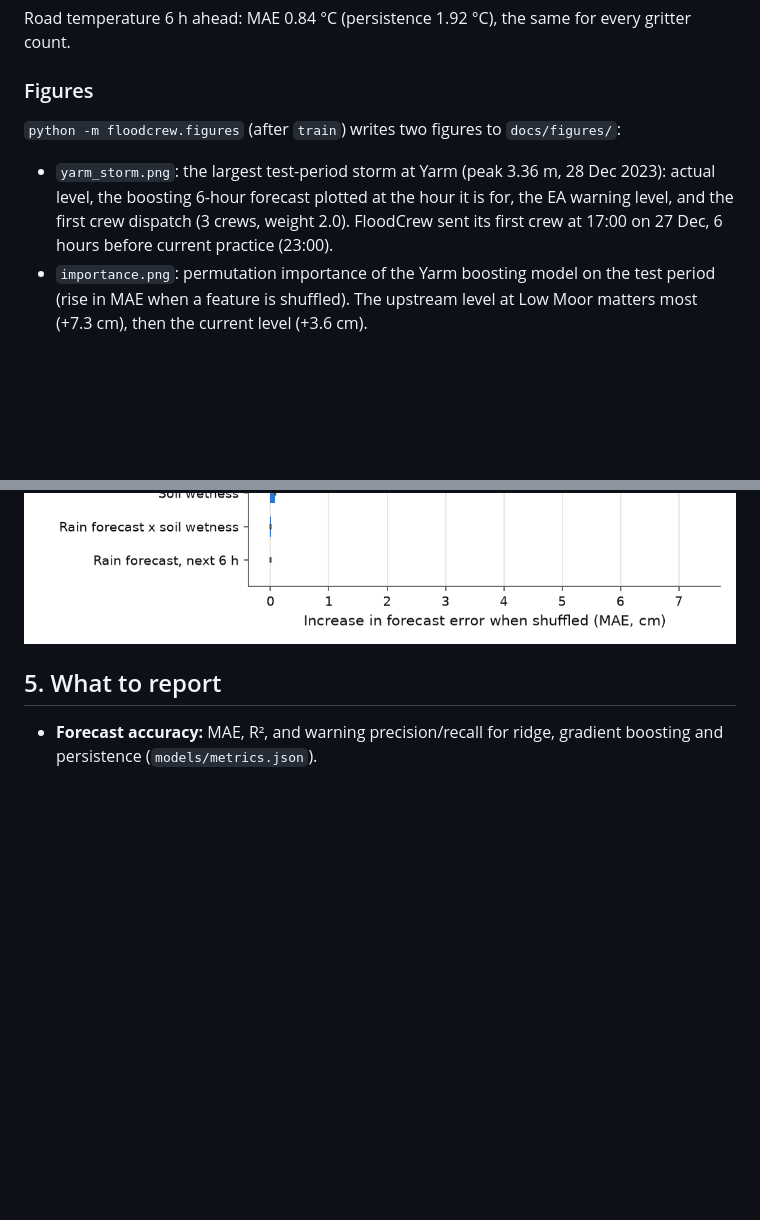
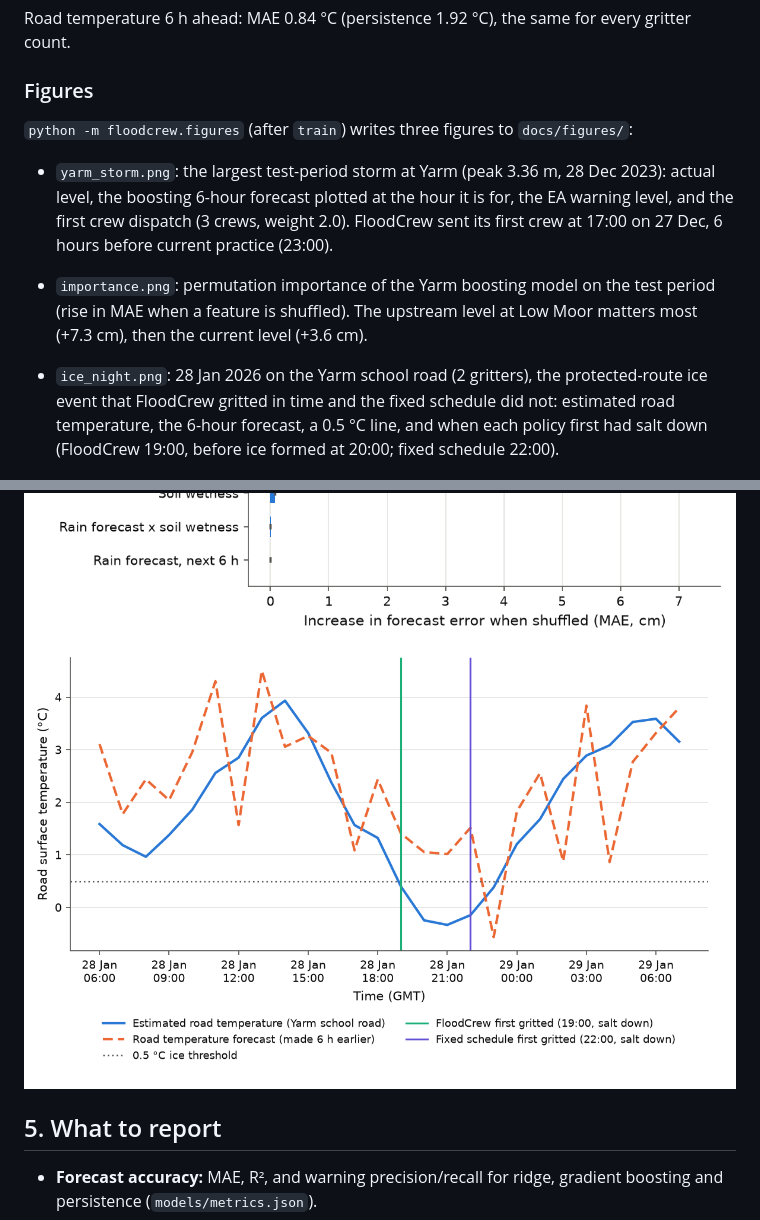
Before and after one commit to johnajiboy/Floodcrew, a Markdown page: python-ml/README.md, 2 parts joined by grey strips. Drawn GitHub-style; pictures changed too: python-ml/docs/figures/ice_night.png (added); blank space fills up the shorter version.

```diff
--- a/python-ml/README.md
+++ b/python-ml/README.md
@@ -105,7 +105,7 @@ Road temperature 6 h ahead: MAE 0.84 °C (persistence 1.92 °C), the same for ev
 
 ### Figures
 
-`python -m floodcrew.figures` (after `train`) writes two figures to `docs/figures/`:
+`python -m floodcrew.figures` (after `train`) writes three figures to `docs/figures/`:
 
 - `yarm_storm.png`: the largest test-period storm at Yarm (peak 3.36 m, 28 Dec 2023): actual level, the boosting
   6-hour forecast plotted at the hour it is for, the EA warning level, and the first crew dispatch (3 crews, weight 2.0).
@@ -113,8 +113,13 @@ Road temperature 6 h ahead: MAE 0.84 °C (persistence 1.92 °C), the same for ev
 - `importance.png`: permutation importance of the Yarm boosting model on the test period (rise in MAE when a feature
   is shuffled). The upstream level at Low Moor matters most (+7.3 cm), then the current level (+3.6 cm).
 
+- `ice_night.png`: 28 Jan 2026 on the Yarm school road (2 gritters), the protected-route ice event that FloodCrew
+  gritted in time and the fixed schedule did not: estimated road temperature, the 6-hour forecast, a 0.5 °C line, and
+  when each policy first had salt down (FloodCrew 19:00, before ice formed at 20:00; fixed schedule 22:00).
+
 ![Largest storm at Yarm](docs/figures/yarm_storm.png)
 ![Permutation importance, Yarm](docs/figures/importance.png)
+![Ice night, Yarm school road](docs/figures/ice_night.png)
 
 ## 5. What to report
 
```
Also changed, not shown: 2 other files.
